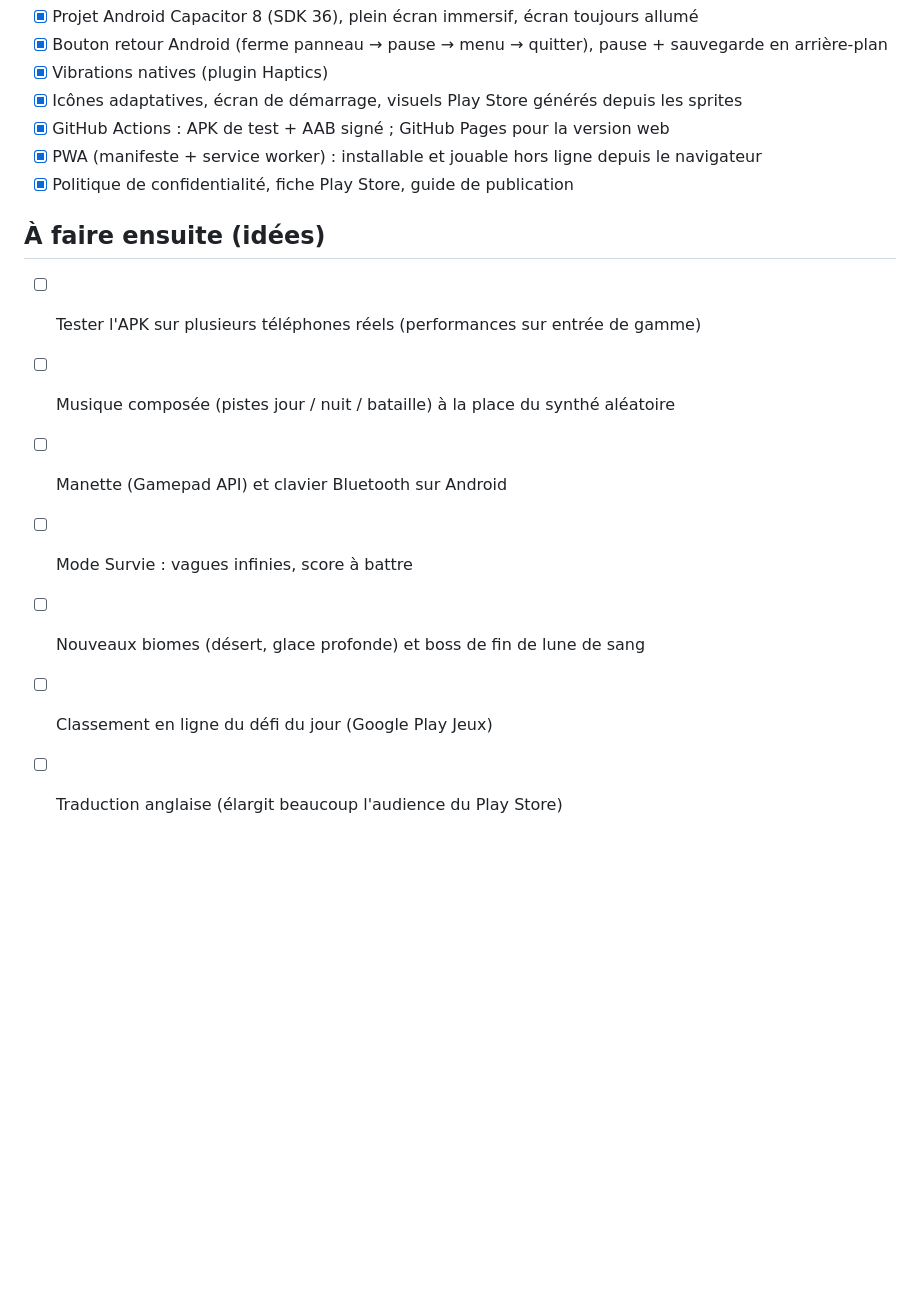
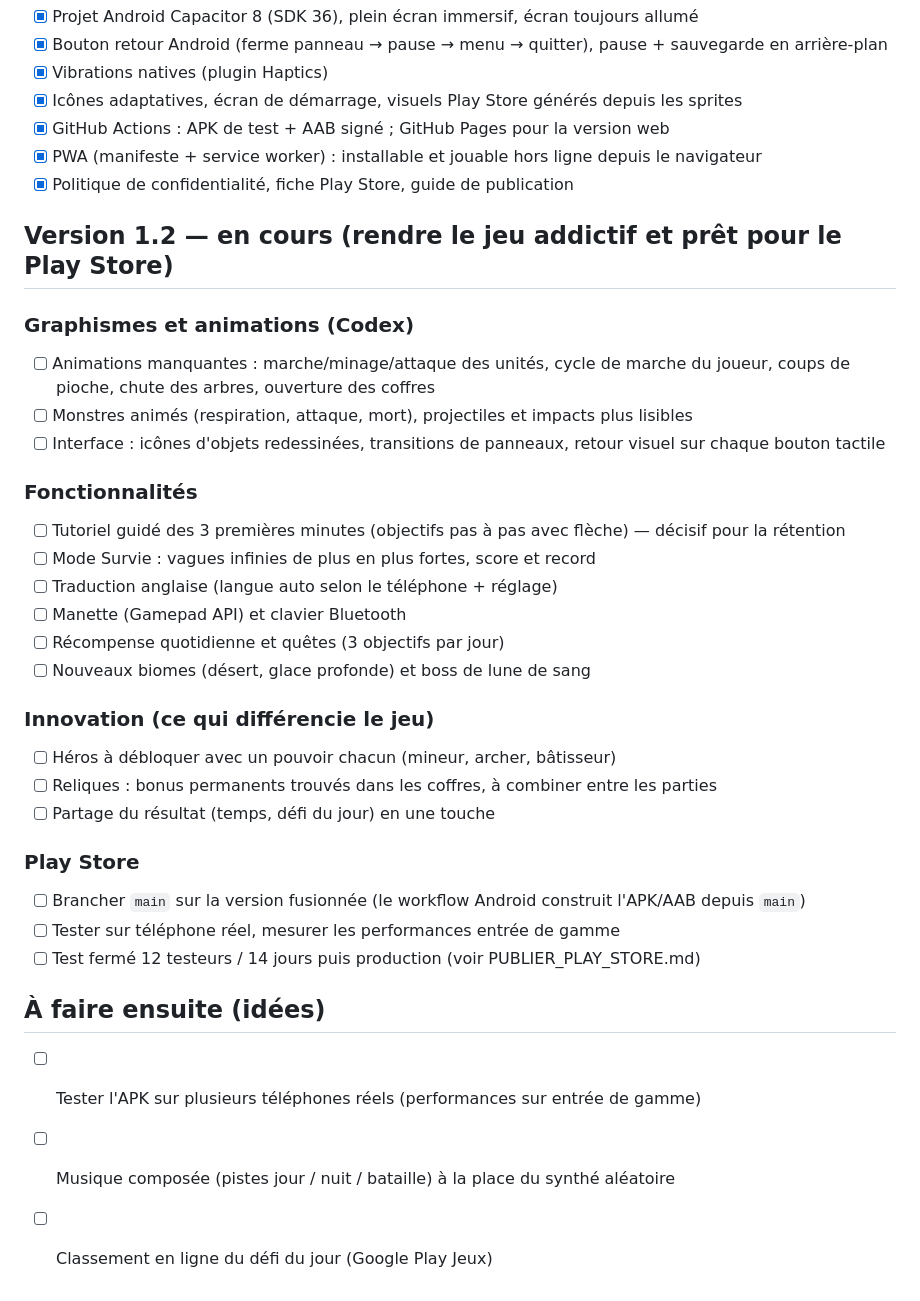
Before and after one commit to Joranvnp/until-the-end, a Markdown page: ROADMAP.md, the part around the change. Rendered like a GitHub page; blank space fills up the shorter version.

Commit message:
Feuille de route 1.2 : graphismes, fonctionnalités, innovation, Play Store

```diff
--- a/ROADMAP.md
+++ b/ROADMAP.md
@@ -37,11 +37,31 @@
 - [x] PWA (manifeste + service worker) : installable et jouable hors ligne depuis le navigateur
 - [x] Politique de confidentialité, fiche Play Store, guide de publication
 
+## Version 1.2 — en cours (rendre le jeu addictif et prêt pour le Play Store)
+### Graphismes et animations (Codex)
+- [ ] Animations manquantes : marche/minage/attaque des unités, cycle de marche du joueur, coups de pioche, chute des arbres, ouverture des coffres
+- [ ] Monstres animés (respiration, attaque, mort), projectiles et impacts plus lisibles
+- [ ] Interface : icônes d'objets redessinées, transitions de panneaux, retour visuel sur chaque bouton tactile
+
+### Fonctionnalités
+- [ ] Tutoriel guidé des 3 premières minutes (objectifs pas à pas avec flèche) — décisif pour la rétention
+- [ ] Mode Survie : vagues infinies de plus en plus fortes, score et record
+- [ ] Traduction anglaise (langue auto selon le téléphone + réglage)
+- [ ] Manette (Gamepad API) et clavier Bluetooth
+- [ ] Récompense quotidienne et quêtes (3 objectifs par jour)
+- [ ] Nouveaux biomes (désert, glace profonde) et boss de lune de sang
+
+### Innovation (ce qui différencie le jeu)
+- [ ] Héros à débloquer avec un pouvoir chacun (mineur, archer, bâtisseur)
+- [ ] Reliques : bonus permanents trouvés dans les coffres, à combiner entre les parties
+- [ ] Partage du résultat (temps, défi du jour) en une touche
+
+### Play Store
+- [ ] Brancher `main` sur la version fusionnée (le workflow Android construit l'APK/AAB depuis `main`)
+- [ ] Tester sur téléphone réel, mesurer les performances entrée de gamme
+- [ ] Test fermé 12 testeurs / 14 jours puis production (voir PUBLIER_PLAY_STORE.md)
+
 ## À faire ensuite (idées)
 - [ ] Tester l'APK sur plusieurs téléphones réels (performances sur entrée de gamme)
 - [ ] Musique composée (pistes jour / nuit / bataille) à la place du synthé aléatoire
-- [ ] Manette (Gamepad API) et clavier Bluetooth sur Android
-- [ ] Mode Survie : vagues infinies, score à battre
-- [ ] Nouveaux biomes (désert, glace profonde) et boss de fin de lune de sang
 - [ ] Classement en ligne du défi du jour (Google Play Jeux)
-- [ ] Traduction anglaise (élargit beaucoup l'audience du Play Store)
```
